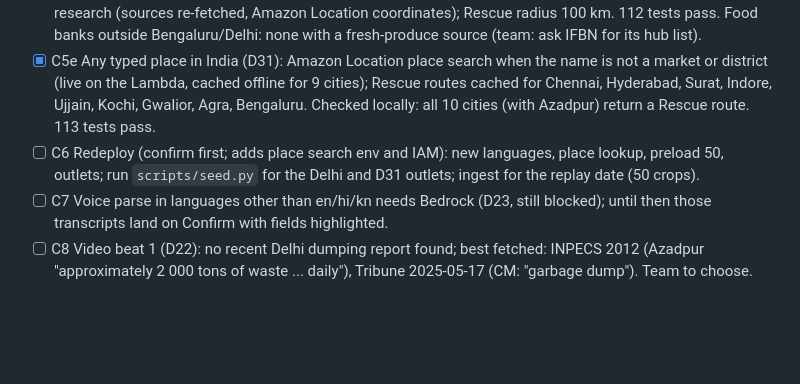
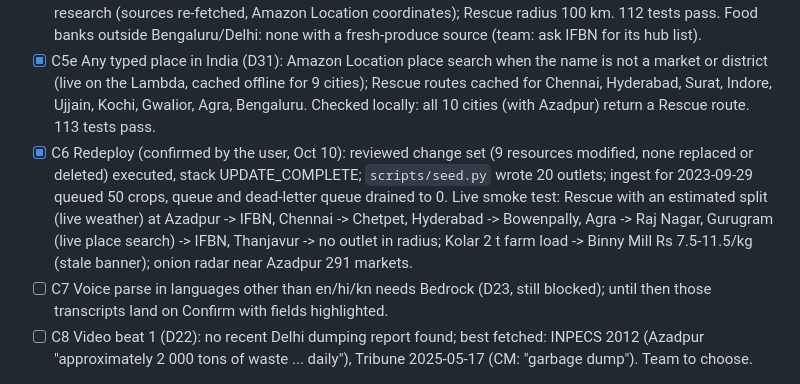
Before and after one commit to Lakshya1901/aws, a Markdown page: TODO.md, the part around the change. Drawn GitHub-style; blank space fills up the shorter version.

Commit message:
Redeploy done: stack updated, 20 outlets seeded, 50 crops ingested, live smoke test (C6)
Co-Authored-By: Claude Opus 5.5 <noreply@anthropic.com>
Claude-Session: https://claude.ai/code/session_01FbSpse9TiqSWYfy1duPfeR

```diff
--- a/TODO.md
+++ b/TODO.md
@@ -50,7 +50,7 @@ in TODO.md as they are done and commit TODO.md with the work.
 - [x] C5c Lifetime dashboard on the phone (D30): Impact tab "Since you started": kg kept out of landfill, % of produce saved, Total money saved, composition bar; 9 new strings in 21 languages (pending review). Checked in a browser with mock data.
 - [x] C5d Pan-India outlets (D31): 15 real biogas, compost and processor units in 7 more states seeded from desk research (sources re-fetched, Amazon Location coordinates); Rescue radius 100 km. 112 tests pass. Food banks outside Bengaluru/Delhi: none with a fresh-produce source (team: ask IFBN for its hub list).
 - [x] C5e Any typed place in India (D31): Amazon Location place search when the name is not a market or district (live on the Lambda, cached offline for 9 cities); Rescue routes cached for Chennai, Hyderabad, Surat, Indore, Ujjain, Kochi, Gwalior, Agra, Bengaluru. Checked locally: all 10 cities (with Azadpur) return a Rescue route. 113 tests pass.
-- [ ] C6 Redeploy (confirm first; adds place search env and IAM): new languages, place lookup, preload 50, outlets; run `scripts/seed.py` for the Delhi and D31 outlets; ingest for the replay date (50 crops).
+- [x] C6 Redeploy (confirmed by the user, Oct 10): reviewed change set (9 resources modified, none replaced or deleted) executed, stack UPDATE_COMPLETE; `scripts/seed.py` wrote 20 outlets; ingest for 2023-09-29 queued 50 crops, queue and dead-letter queue drained to 0. Live smoke test: Rescue with an estimated split (live weather) at Azadpur -> IFBN, Chennai -> Chetpet, Hyderabad -> Bowenpally, Agra -> Raj Nagar, Gurugram (live place search) -> IFBN, Thanjavur -> no outlet in radius; Kolar 2 t farm load -> Binny Mill Rs 7.5-11.5/kg (stale banner); onion radar near Azadpur 291 markets.
 - [ ] C7 Voice parse in languages other than en/hi/kn needs Bedrock (D23, still blocked); until then those transcripts land on Confirm with fields highlighted.
 - [ ] C8 Video beat 1 (D22): no recent Delhi dumping report found; best fetched: INPECS 2012 (Azadpur "approximately 2 000 tons of waste ... daily"), Tribune 2025-05-17 (CM: "garbage dump"). Team to choose.
 
```
